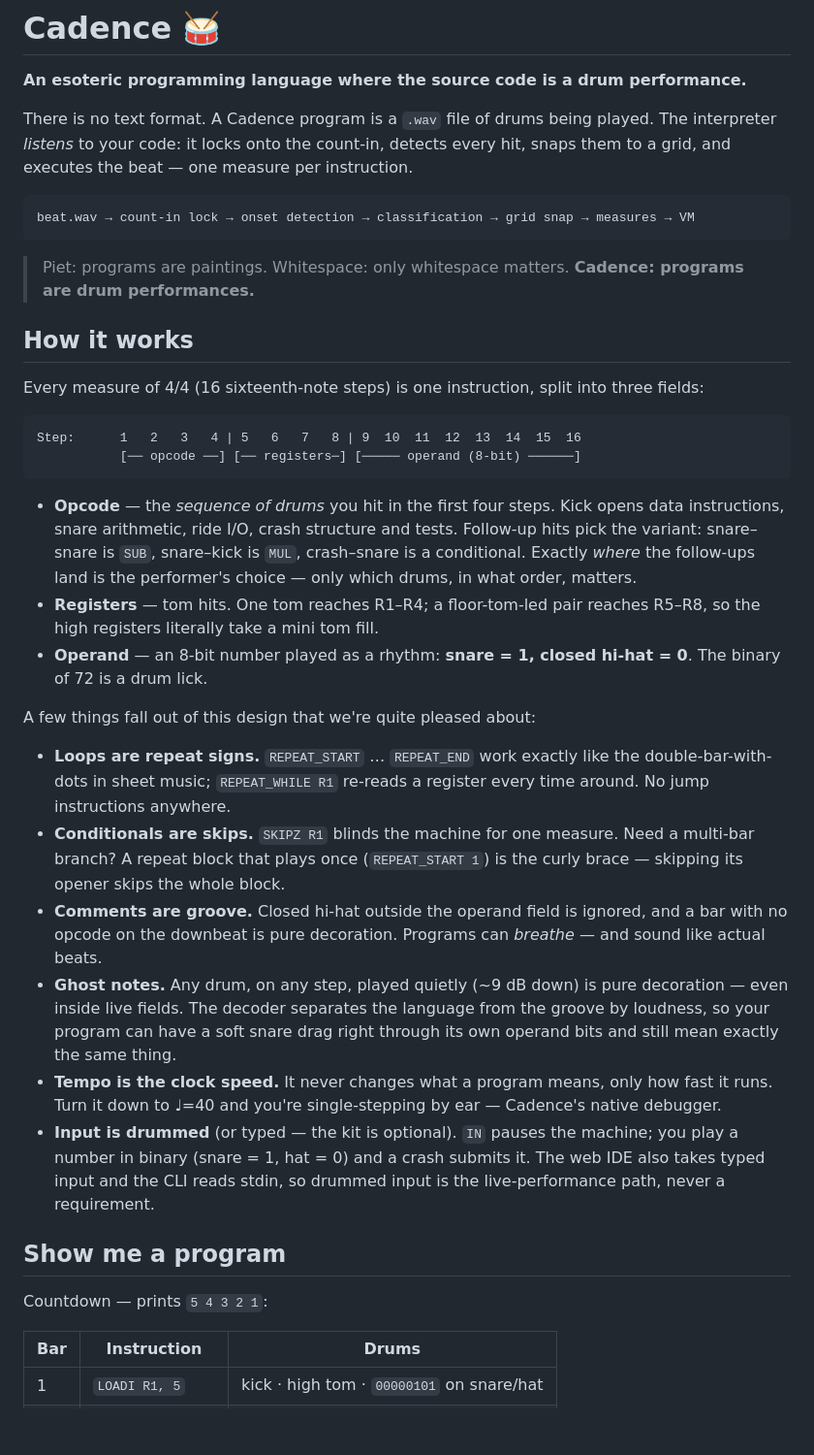
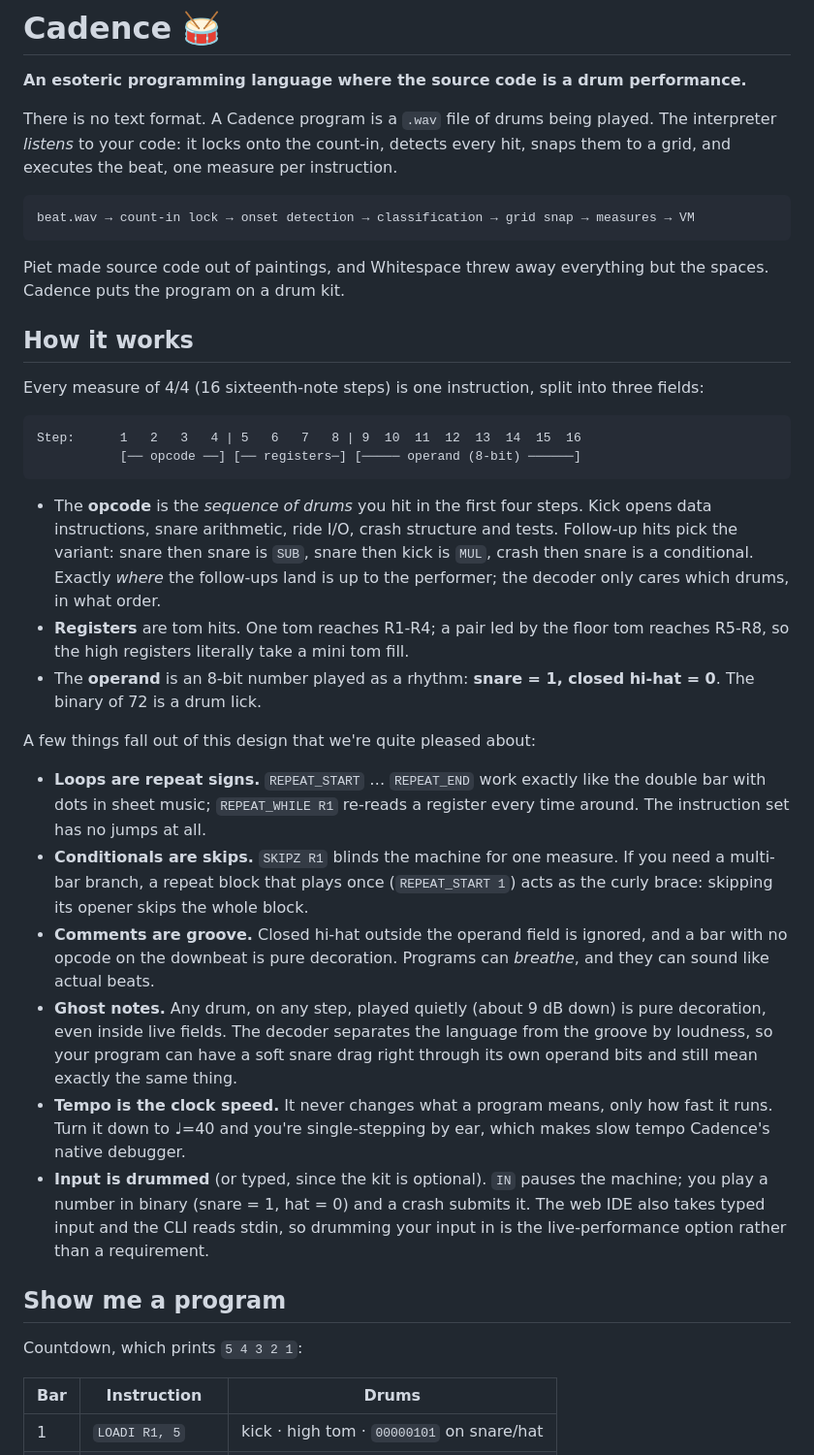
Before and after one commit to Galacticica/Cadence, a Markdown page: README.md, the part around one of its changes. Shown at 97% size. Drawn GitHub-style; blank space fills up the shorter version.

Commit message:
humanized the readme
Refactor README for clarity and consistency, improving descriptions of Cadence's functionality and features.

````diff
--- a/README.md
+++ b/README.md
@@ -4,15 +4,14 @@
 
 There is no text format. A Cadence program is a `.wav` file of drums being played.
 The interpreter *listens* to your code: it locks onto the count-in, detects every
-hit, snaps them to a grid, and executes the beat — one measure per instruction.
+hit, snaps them to a grid, and executes the beat, one measure per instruction.
 
 ```
 beat.wav → count-in lock → onset detection → classification → grid snap → measures → VM
 ```
 
-> Piet: programs are paintings.
-> Whitespace: only whitespace matters.
-> **Cadence: programs are drum performances.**
+Piet made source code out of paintings, and Whitespace threw away everything
+but the spaces. Cadence puts the program on a drum kit.
 
 ## How it works
 
@@ -24,42 +23,44 @@ Step:      1   2   3   4 | 5   6   7   8 | 9  10  11  12  13  14  15  16
            [── opcode ──] [── registers─] [───── operand (8-bit) ──────]
 ```
 
-- **Opcode** — the *sequence of drums* you hit in the first four steps. Kick
-  opens data instructions, snare arithmetic, ride I/O, crash structure and
-  tests. Follow-up hits pick the variant: snare–snare is `SUB`, snare–kick is
-  `MUL`, crash–snare is a conditional. Exactly *where* the follow-ups land is
-  the performer's choice — only which drums, in what order, matters.
-- **Registers** — tom hits. One tom reaches R1–R4; a floor-tom-led pair reaches
-  R5–R8, so the high registers literally take a mini tom fill.
-- **Operand** — an 8-bit number played as a rhythm: **snare = 1, closed
+- The **opcode** is the *sequence of drums* you hit in the first four steps.
+  Kick opens data instructions, snare arithmetic, ride I/O, crash structure and
+  tests. Follow-up hits pick the variant: snare then snare is `SUB`, snare then
+  kick is `MUL`, crash then snare is a conditional. Exactly *where* the
+  follow-ups land is up to the performer; the decoder only cares which drums,
+  in what order.
+- **Registers** are tom hits. One tom reaches R1-R4; a pair led by the floor
+  tom reaches R5-R8, so the high registers literally take a mini tom fill.
+- The **operand** is an 8-bit number played as a rhythm: **snare = 1, closed
   hi-hat = 0**. The binary of 72 is a drum lick.
 
 A few things fall out of this design that we're quite pleased about:
 
 - **Loops are repeat signs.** `REPEAT_START` … `REPEAT_END` work exactly like
-  the double-bar-with-dots in sheet music; `REPEAT_WHILE R1` re-reads a register
-  every time around. No jump instructions anywhere.
+  the double bar with dots in sheet music; `REPEAT_WHILE R1` re-reads a register
+  every time around. The instruction set has no jumps at all.
 - **Conditionals are skips.** `SKIPZ R1` blinds the machine for one measure.
-  Need a multi-bar branch? A repeat block that plays once (`REPEAT_START 1`)
-  is the curly brace — skipping its opener skips the whole block.
+  If you need a multi-bar branch, a repeat block that plays once
+  (`REPEAT_START 1`) acts as the curly brace: skipping its opener skips the
+  whole block.
 - **Comments are groove.** Closed hi-hat outside the operand field is ignored,
   and a bar with no opcode on the downbeat is pure decoration. Programs can
-  *breathe* — and sound like actual beats.
-- **Ghost notes.** Any drum, on any step, played quietly (~9 dB down) is pure
-  decoration — even inside live fields. The decoder separates the language
+  *breathe*, and they can sound like actual beats.
+- **Ghost notes.** Any drum, on any step, played quietly (about 9 dB down) is
+  pure decoration, even inside live fields. The decoder separates the language
   from the groove by loudness, so your program can have a soft snare drag
   right through its own operand bits and still mean exactly the same thing.
 - **Tempo is the clock speed.** It never changes what a program means, only how
-  fast it runs. Turn it down to ♩=40 and you're single-stepping by ear —
-  Cadence's native debugger.
-- **Input is drummed** (or typed — the kit is optional). `IN` pauses the
+  fast it runs. Turn it down to ♩=40 and you're single-stepping by ear, which
+  makes slow tempo Cadence's native debugger.
+- **Input is drummed** (or typed, since the kit is optional). `IN` pauses the
   machine; you play a number in binary (snare = 1, hat = 0) and a crash submits
-  it. The web IDE also takes typed input and the CLI reads stdin, so drummed
-  input is the live-performance path, never a requirement.
+  it. The web IDE also takes typed input and the CLI reads stdin, so drumming
+  your input in is the live-performance option rather than a requirement.
 
 ## Show me a program
 
-Countdown — prints `5 4 3 2 1`:
+Countdown, which prints `5 4 3 2 1`:
 
 | Bar | Instruction | Drums |
 |---|---|---|
````
Also changed, not shown: other parts of README.md (+20 -21 lines).
